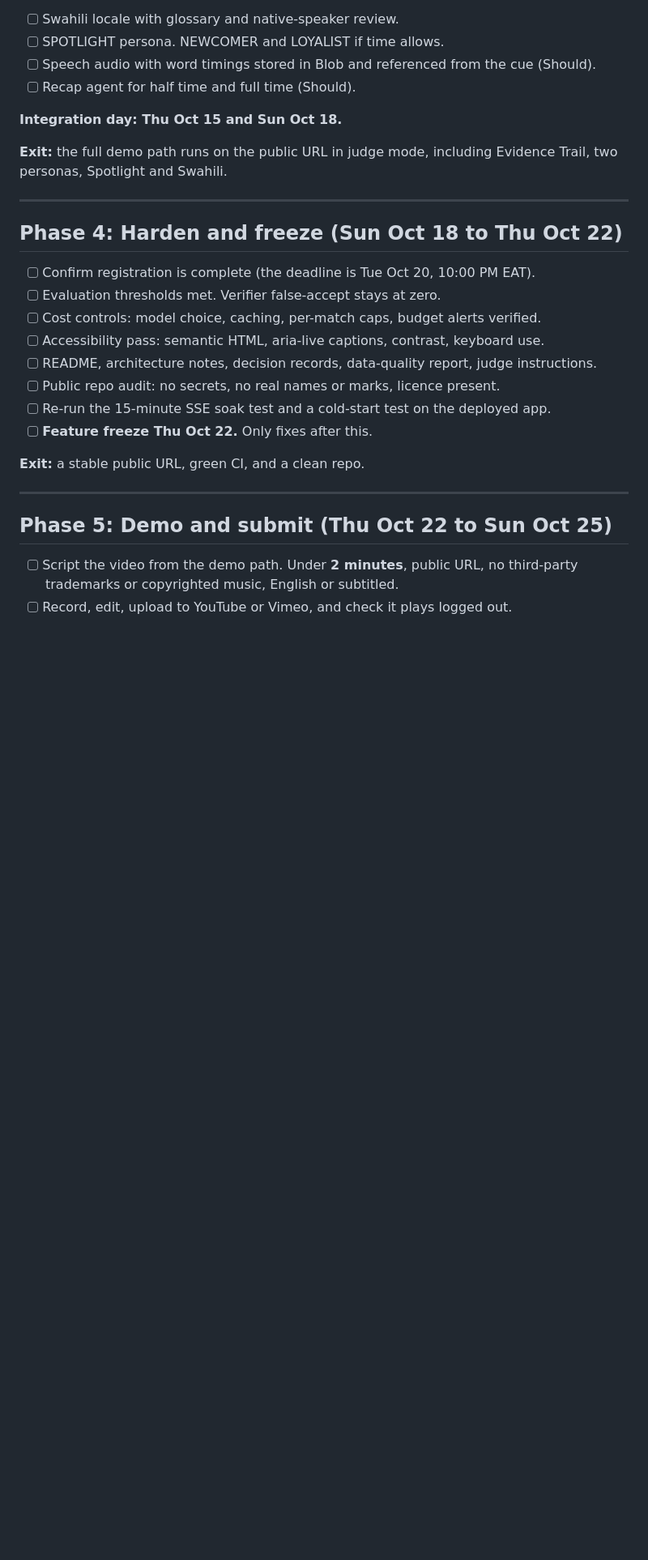
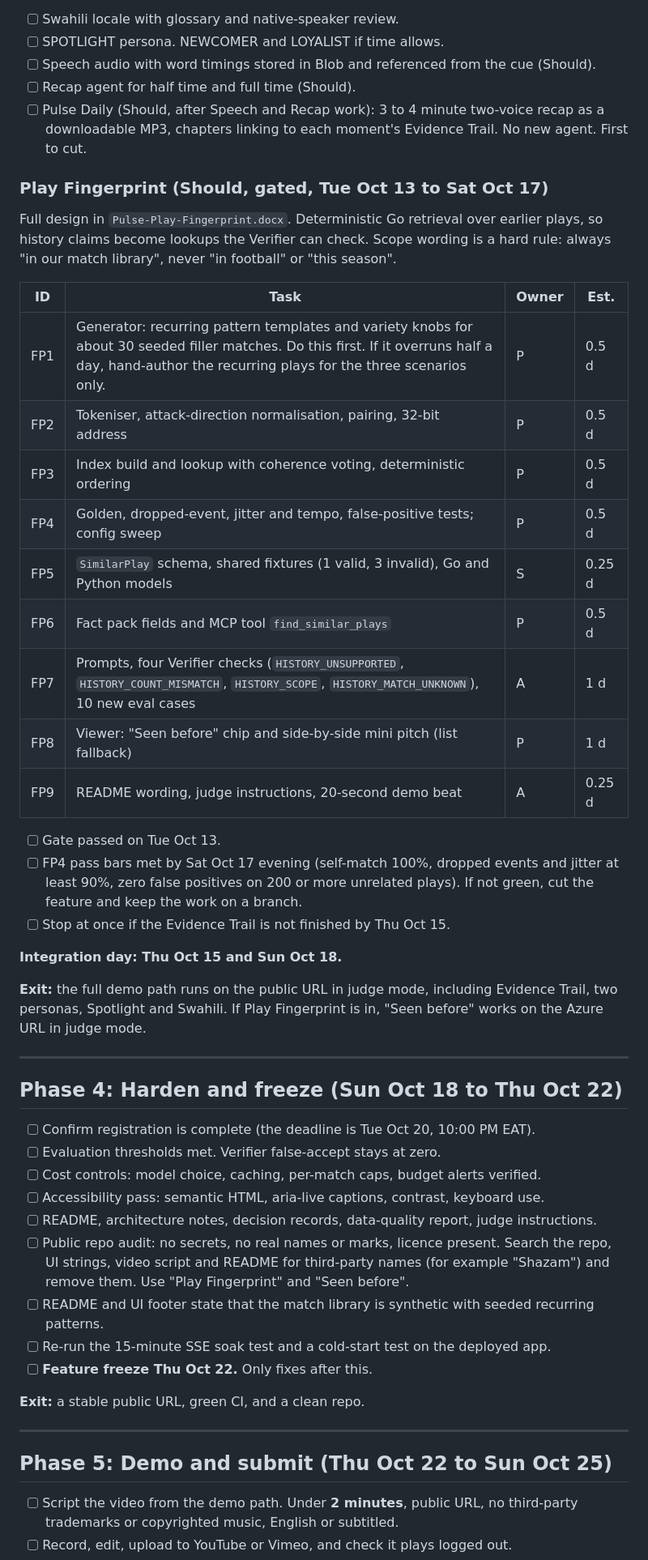
Before and after one commit to alexwafula/pulse, a Markdown page: PHASES.md, the part around one of its changes. Shown at 81% size. Rendered like a GitHub page; blank space fills up the shorter version.

Commit message:
docs: add Play Fingerprint feature spec and Pulse Daily to phases plan

```diff
--- a/PHASES.md
+++ b/PHASES.md
@@ -130,10 +135,31 @@ Goal: the demo path is complete and deployed.
 - [ ] SPOTLIGHT persona. NEWCOMER and LOYALIST if time allows.
 - [ ] Speech audio with word timings stored in Blob and referenced from the cue (Should).
 - [ ] Recap agent for half time and full time (Should).
+- [ ] Pulse Daily (Should, after Speech and Recap work): 3 to 4 minute two-voice recap as a downloadable MP3, chapters linking to each moment's Evidence Trail. No new agent. First to cut.
+
+### Play Fingerprint (Should, gated, Tue Oct 13 to Sat Oct 17)
+
+Full design in `Pulse-Play-Fingerprint.docx`. Deterministic Go retrieval over earlier plays, so history claims become lookups the Verifier can check. Scope wording is a hard rule: always "in our match library", never "in football" or "this season".
+
+| ID | Task | Owner | Est. |
+|---|---|---|---|
+| FP1 | Generator: recurring pattern templates and variety knobs for about 30 seeded filler matches. Do this first. If it overruns half a day, hand-author the recurring plays for the three scenarios only. | P | 0.5 d |
+| FP2 | Tokeniser, attack-direction normalisation, pairing, 32-bit address | P | 0.5 d |
+| FP3 | Index build and lookup with coherence voting, deterministic ordering | P | 0.5 d |
+| FP4 | Golden, dropped-event, jitter and tempo, false-positive tests; config sweep | P | 0.5 d |
+| FP5 | `SimilarPlay` schema, shared fixtures (1 valid, 3 invalid), Go and Python models | S | 0.25 d |
+| FP6 | Fact pack fields and MCP tool `find_similar_plays` | P | 0.5 d |
+| FP7 | Prompts, four Verifier checks (`HISTORY_UNSUPPORTED`, `HISTORY_COUNT_MISMATCH`, `HISTORY_SCOPE`, `HISTORY_MATCH_UNKNOWN`), 10 new eval cases | A | 1 d |
+| FP8 | Viewer: "Seen before" chip and side-by-side mini pitch (list fallback) | P | 1 d |
+| FP9 | README wording, judge instructions, 20-second demo beat | A | 0.25 d |
+
+- [ ] Gate passed on Tue Oct 13.
+- [ ] FP4 pass bars met by Sat Oct 17 evening (self-match 100%, dropped events and jitter at least 90%, zero false positives on 200 or more unrelated plays). If not green, cut the feature and keep the work on a branch.
+- [ ] Stop at once if the Evidence Trail is not finished by Thu Oct 15.
 
 **Integration day: Thu Oct 15 and Sun Oct 18.**
 
-**Exit:** the full demo path runs on the public URL in judge mode, including Evidence Trail, two personas, Spotlight and Swahili.
+**Exit:** the full demo path runs on the public URL in judge mode, including Evidence Trail, two personas, Spotlight and Swahili. If Play Fingerprint is in, "Seen before" works on the Azure URL in judge mode.
 
 ---
 
@@ -144,7 +170,8 @@ Goal: the demo path is complete and deployed.
 - [ ] Cost controls: model choice, caching, per-match caps, budget alerts verified.
 - [ ] Accessibility pass: semantic HTML, aria-live captions, contrast, keyboard use.
 - [ ] README, architecture notes, decision records, data-quality report, judge instructions.
-- [ ] Public repo audit: no secrets, no real names or marks, licence present.
+- [ ] Public repo audit: no secrets, no real names or marks, licence present. Search the repo, UI strings, video script and README for third-party names (for example "Shazam") and remove them. Use "Play Fingerprint" and "Seen before".
+- [ ] README and UI footer state that the match library is synthetic with seeded recurring patterns.
 - [ ] Re-run the 15-minute SSE soak test and a cold-start test on the deployed app.
 - [ ] **Feature freeze Thu Oct 22.** Only fixes after this.
 
```
Also changed, not shown: other parts of PHASES.md (+14 -5 lines).
